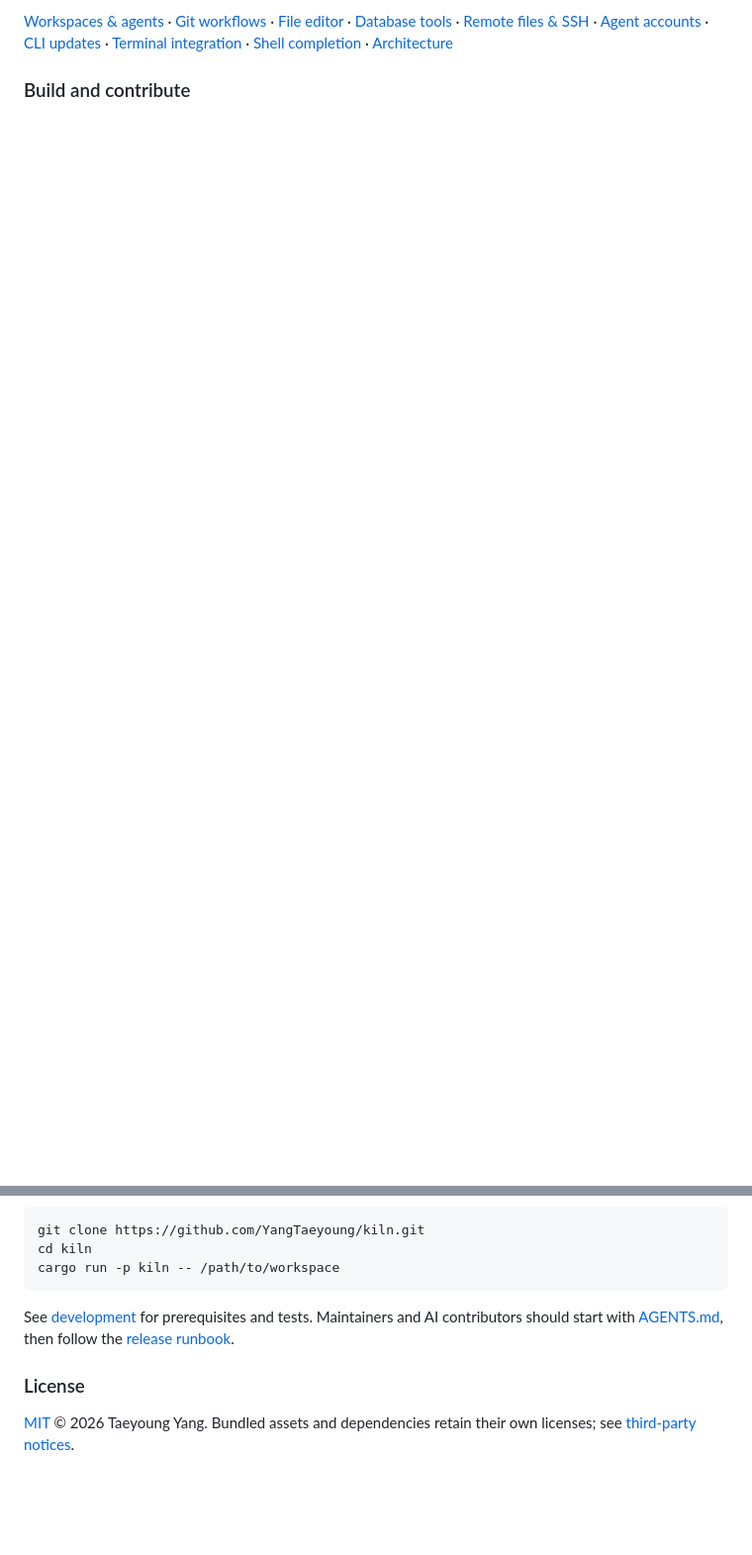
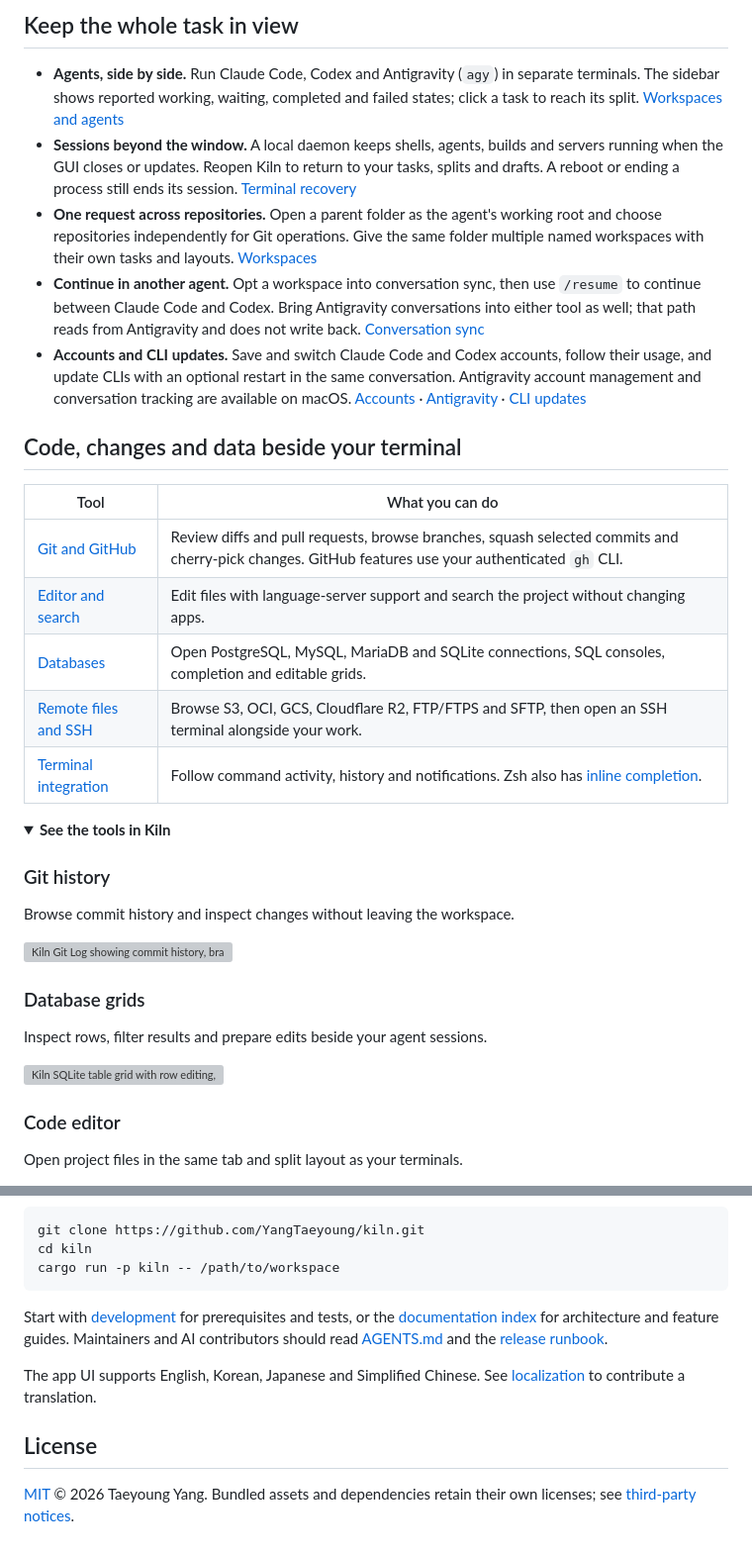
Before and after one commit to YangTaeyoung/kiln, a Markdown page: README.md, 2 parts joined by grey strips. Shown at 99% size. Rendered like a GitHub page; folded sections open; blank space fills up the shorter version; grey boxes are pictures that could not be loaded.

````diff
--- a/README.md
+++ b/README.md
@@ -75,8 +69,51 @@ authenticate the ones you use. The app UI supports Korean, English, Japanese and
 
-[Workspaces & agents](docs/workspaces.md) · [Git workflows](docs/git.md) ·
-[File editor](docs/editor.md) · [Database tools](docs/databases.md) ·
-[Remote files & SSH](docs/remote-files.md) · [Agent accounts](docs/accounts.md) ·
-[CLI updates](docs/cli-updates.md) ·
-[Terminal integration](docs/terminal-integration.md) · [Shell completion](docs/shell-completion.md) · [Architecture](docs/architecture.md)
+## Keep the whole task in view
 
-### Build and contribute
+- **Agents, side by side.** Run Claude Code, Codex and Antigravity (`agy`) in separate
+  terminals. The sidebar shows reported working, waiting, completed and failed states;
+  click a task to reach its split. [Workspaces and agents](docs/workspaces.md)
+- **Sessions beyond the window.** A local daemon keeps shells, agents, builds and
+  servers running when the GUI closes or updates. Reopen Kiln to return to your
+  tasks, splits and drafts. A reboot or ending a process still ends its session.
+  [Terminal recovery](docs/terminal-recovery.md)
+- **One request across repositories.** Open a parent folder as the agent's working
+  root and choose repositories independently for Git operations. Give the same folder
+  multiple named workspaces with their own tasks and layouts. [Workspaces](docs/workspaces.md)
+- **Continue in another agent.** Opt a workspace into conversation sync, then use
+  `/resume` to continue between Claude Code and Codex. Bring Antigravity conversations
+  into either tool as well; that path reads from Antigravity and does not write back.
+  [Conversation sync](docs/conversation-sync.md)
+- **Accounts and CLI updates.** Save and switch Claude Code and Codex accounts, follow
+  their usage, and update CLIs with an optional restart in the same conversation.
+  Antigravity account management and conversation tracking are available on macOS.
+  [Accounts](docs/accounts.md) · [Antigravity](docs/antigravity.md) · [CLI updates](docs/cli-updates.md)
+
+## Code, changes and data beside your terminal
+
+| Tool | What you can do |
+| --- | --- |
+| [Git and GitHub](docs/git.md) | Review diffs and pull requests, browse branches, squash selected commits and cherry-pick changes. GitHub features use your authenticated `gh` CLI. |
+| [Editor and search](docs/editor.md) | Edit files with language-server support and search the project without changing apps. |
+| [Databases](docs/databases.md) | Open PostgreSQL, MySQL, MariaDB and SQLite connections, SQL consoles, completion and editable grids. |
+| [Remote files and SSH](docs/remote-files.md) | Browse S3, OCI, GCS, Cloudflare R2, FTP/FTPS and SFTP, then open an SSH terminal alongside your work. |
+| [Terminal integration](docs/terminal-integration.md) | Follow command activity, history and notifications. Zsh also has [inline completion](docs/shell-completion.md). |
+
+<details>
+<summary><strong>See the tools in Kiln</strong></summary>
+
+### Git history
+
+Browse commit history and inspect changes without leaving the workspace.
+
+![Kiln Git Log showing commit history, branch filters, changed files and commit details](site/assets/shots/git-en.webp)
+
+### Database grids
+
+Inspect rows, filter results and prepare edits beside your agent sessions.
+
+![Kiln SQLite table grid with row editing, filters and the database explorer](site/assets/shots/db-en.webp)
+
+### Code editor
+
+Open project files in the same tab and split layout as your terminals.
+
@@ -87,11 +135,15 @@ cd kiln
 cargo run -p kiln -- /path/to/workspace
 ```
 
-See [development](docs/development.md) for prerequisites and tests. Maintainers and
-AI contributors should start with [AGENTS.md](AGENTS.md), then follow the
+Start with [development](docs/development.md) for prerequisites and tests, or the
+[documentation index](docs/README.md) for architecture and feature guides.
+Maintainers and AI contributors should read [AGENTS.md](AGENTS.md) and the
 [release runbook](docs/maintainers/releases.md).
 
-### License
+The app UI supports English, Korean, Japanese and Simplified Chinese.
+See [localization](docs/localization.md) to contribute a translation.
+
+## License
 
 [MIT](LICENSE) © 2026 Taeyoung Yang. Bundled assets and dependencies retain their
 own licenses; see [third-party notices](THIRD_PARTY_NOTICES.md).
````
Also changed, not shown: other parts of README.md (+47 -42 lines).
